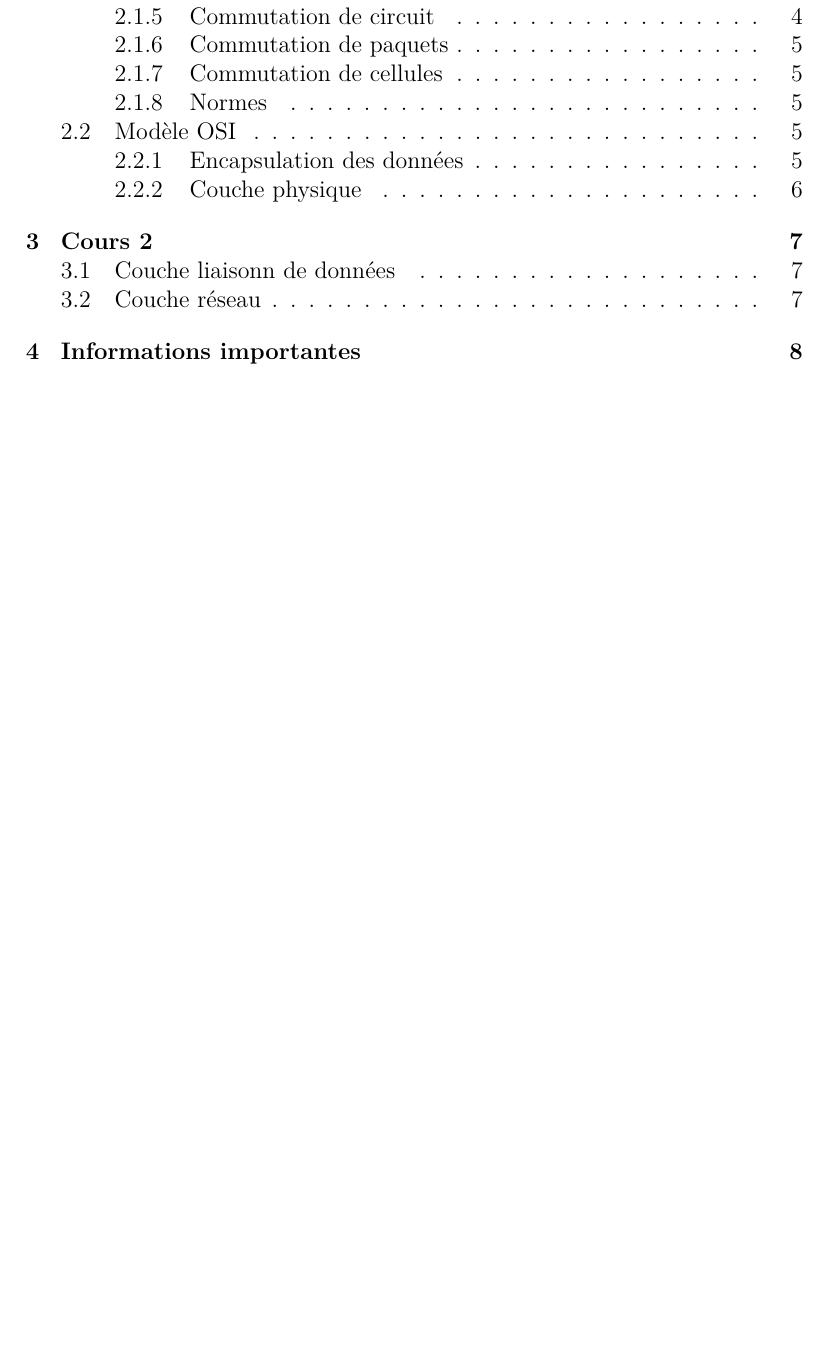
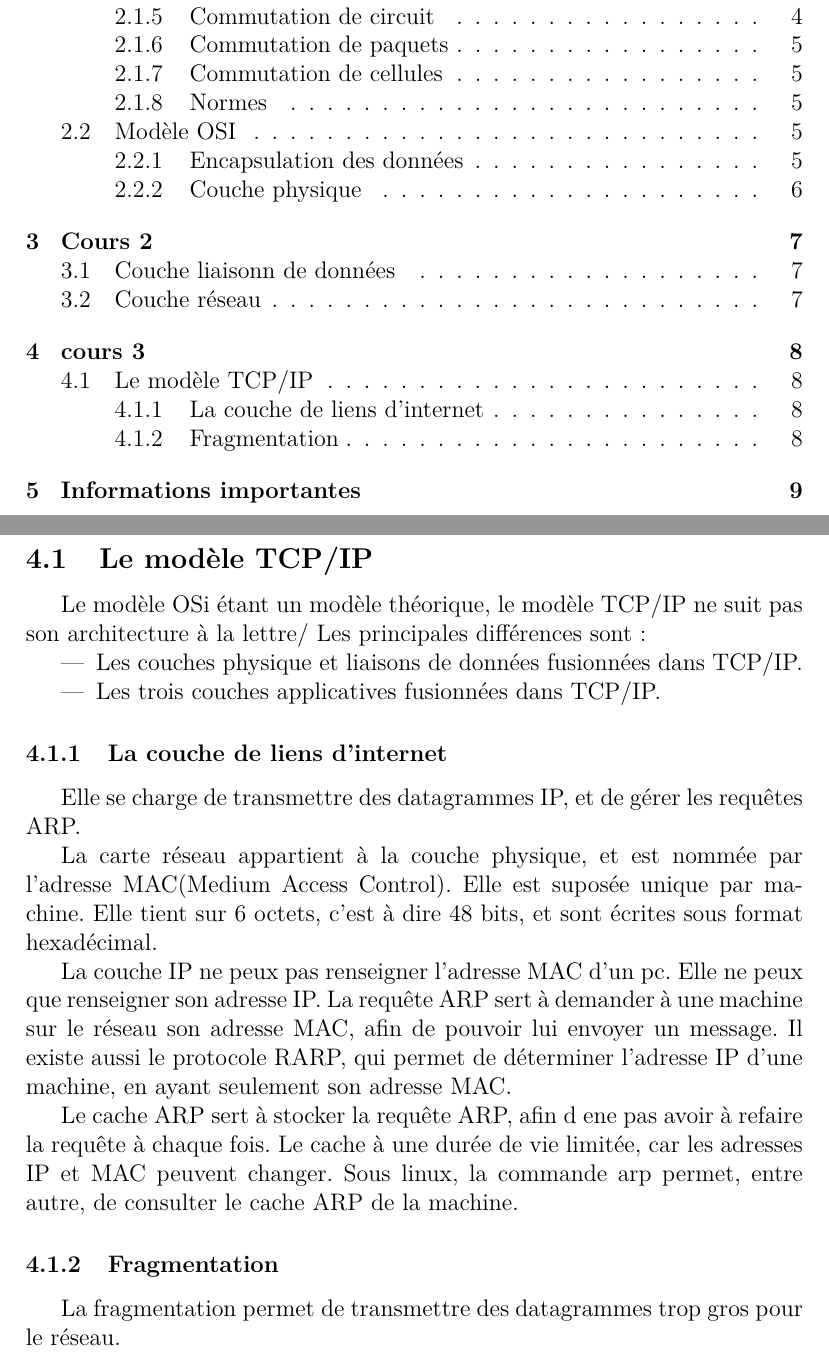
Before and after one commit to FrekiWolfhart/notes_master_semestre1, a LaTeX document (reseaux/cours/notes_cours.tex, which reads reseaux/cours/notes/cours3.tex): part of page 1 of 8 before the commit and two parts of pages 1 and 8 of 9 after it, the two joined at a grey line, cut so that both start at the same text, the shorter picture padded with empty space. Compiled offline with pdfLaTeX.

Commit message:
Ajout du cours 3 de réseaux.

```diff
--- /dev/null
+++ b/reseaux/cours/notes/cours3.tex
@@ -0,0 +1,26 @@
+\section{cours 3}
+\subsection{Le modèle TCP/IP}
+Le modèle OSi étant un modèle théorique, le modèle TCP/IP ne suit pas son architecture à la lettre/
+Les principales différences sont:
+\begin{itemize}
+	\item Les couches physique et liaisons de données fusionnées dans TCP/IP.
+	\item Les trois couches applicatives fusionnées dans TCP/IP.
+\end{itemize}
+\subsubsection{La couche de liens d'internet}
+Elle se charge de transmettre des datagrammes IP, et de gérer les requêtes ARP.
+
+La carte réseau appartient à la couche physique, et est nommée par l'adresse MAC(Medium Access Control).
+Elle est suposée unique par machine. Elle tient sur 6 octets, c'est à dire 48 bits, et sont écrites sous format
+hexadécimal.
+
+La couche IP ne peux pas renseigner l'adresse MAC d'un pc. Elle ne peux que renseigner son adresse IP.
+La requête ARP sert à demander à une machine sur le réseau son adresse MAC, afin de pouvoir lui envoyer un message.
+Il existe aussi le protocole RARP, qui permet de déterminer l'adresse IP d'une machine, en ayant seulement son
+adresse MAC.
+
+Le cache ARP sert à stocker la requête ARP, afin d ene pas avoir à refaire la requête à chaque fois.
+Le cache à une durée de vie limitée, car les adresses IP et MAC peuvent changer.
+Sous linux, la commande arp permet, entre autre, de consulter le cache ARP de la machine.
+
+\subsubsection{Fragmentation}
+La fragmentation permet de transmettre des datagrammes trop gros pour le réseau.
```
Also changed, not shown: reseaux/cours/notes_cours.tex (+1 -0 lines), reseaux/cours/notes_cours.pdf.
